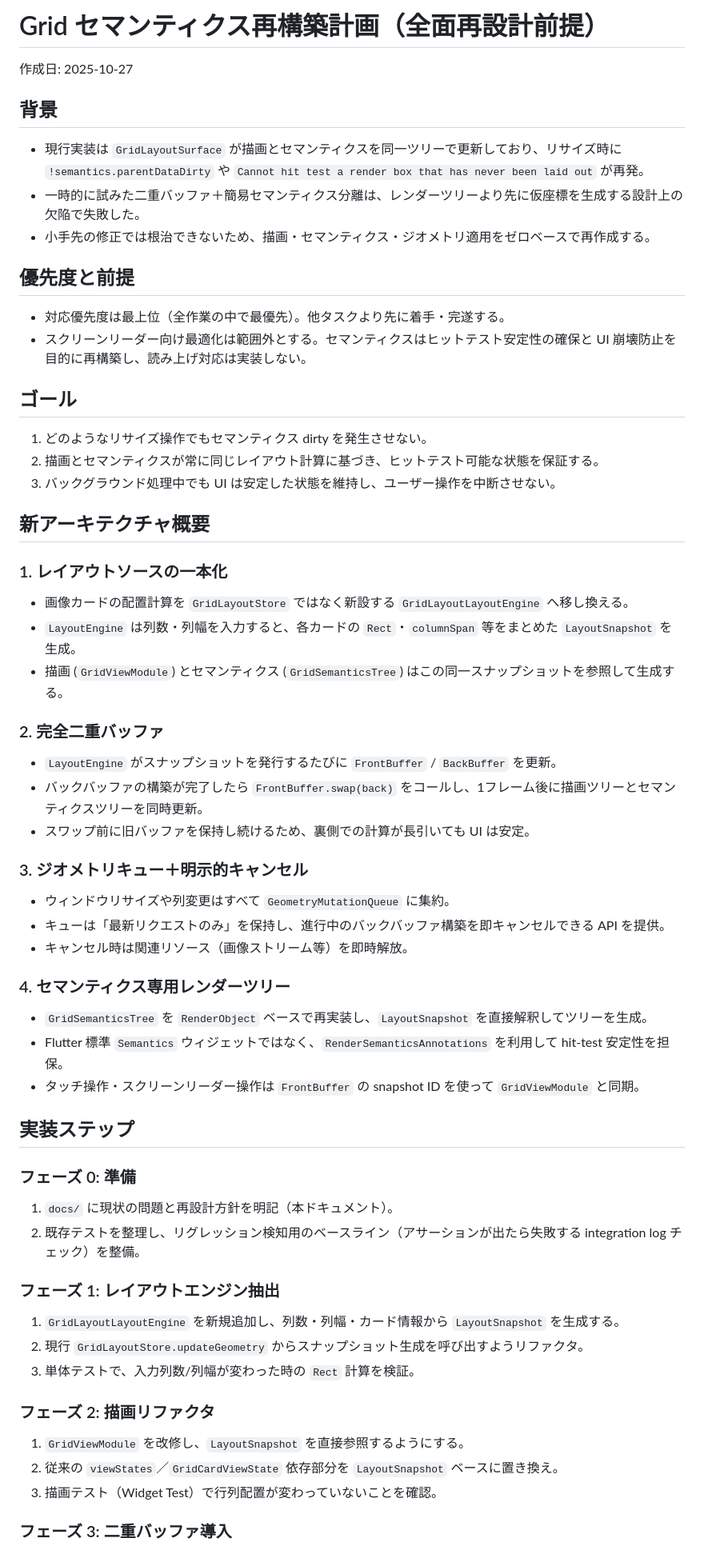
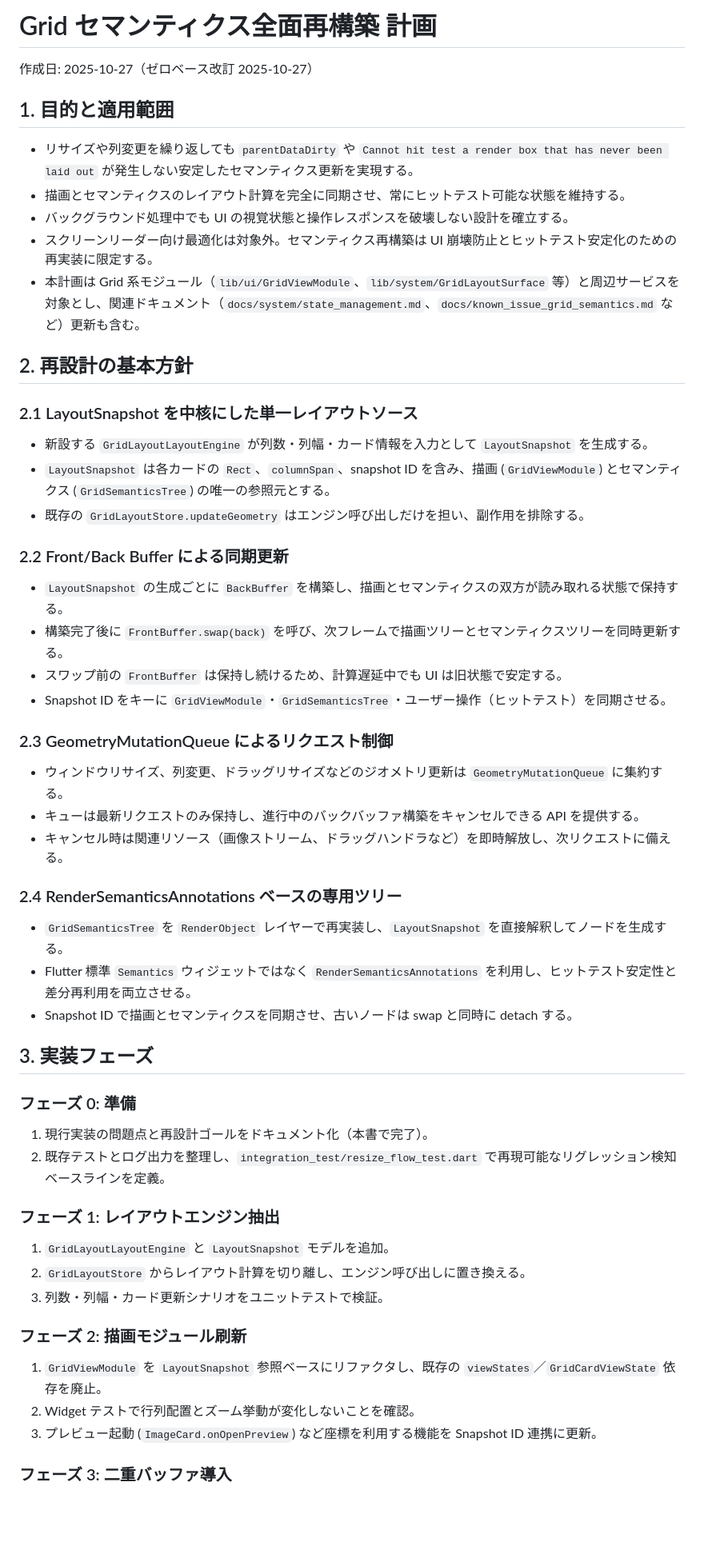
Before and after one commit to lietsee/clip-pix, a Markdown page: docs/system/grid_semantics_rebuild_plan.md, the part around one of its changes. Shown at 80% size. Drawn GitHub-style; blank space fills up the shorter version.

Commit message:
docs: reorganize grid semantics rebuild plan

```diff
--- a/docs/system/grid_semantics_rebuild_plan.md
+++ b/docs/system/grid_semantics_rebuild_plan.md
@@ -1,56 +1,48 @@
-# Grid セマンティクス再構築計画（全面再設計前提）
-作成日: 2025-10-27
+# Grid セマンティクス全面再構築 計画
+作成日: 2025-10-27（ゼロベース改訂 2025-10-27）
 
-## 背景
-- 現行実装は `GridLayoutSurface` が描画とセマンティクスを同一ツリーで更新しており、リサイズ時に `!semantics.parentDataDirty` や `Cannot hit test a render box that has never been laid out` が再発。
-- 一時的に試みた二重バッファ＋簡易セマンティクス分離は、レンダーツリーより先に仮座標を生成する設計上の欠陥で失敗した。
-- 小手先の修正では根治できないため、描画・セマンティクス・ジオメトリ適用をゼロベースで再作成する。
+## 1. 目的と適用範囲
+- リサイズや列変更を繰り返しても `parentDataDirty` や `Cannot hit test a render box that has never been laid out` が発生しない安定したセマンティクス更新を実現する。
+- 描画とセマンティクスのレイアウト計算を完全に同期させ、常にヒットテスト可能な状態を維持する。
+- バックグラウンド処理中でも UI の視覚状態と操作レスポンスを破壊しない設計を確立する。
+- スクリーンリーダー向け最適化は対象外。セマンティクス再構築は UI 崩壊防止とヒットテスト安定化のための再実装に限定する。
+- 本計画は Grid 系モジュール（`lib/ui/GridViewModule`、`lib/system/GridLayoutSurface` 等）と周辺サービスを対象とし、関連ドキュメント（`docs/system/state_management.md`、`docs/known_issue_grid_semantics.md` など）更新も含む。
 
-## 優先度と前提
-- 対応優先度は最上位（全作業の中で最優先）。他タスクより先に着手・完遂する。
-- スクリーンリーダー向け最適化は範囲外とする。セマンティクスはヒットテスト安定性の確保と UI 崩壊防止を目的に再構築し、読み上げ対応は実装しない。
+## 2. 再設計の基本方針
+### 2.1 LayoutSnapshot を中核にした単一レイアウトソース
+- 新設する `GridLayoutLayoutEngine` が列数・列幅・カード情報を入力として `LayoutSnapshot` を生成する。
+- `LayoutSnapshot` は各カードの `Rect`、`columnSpan`、snapshot ID を含み、描画 (`GridViewModule`) とセマンティクス (`GridSemanticsTree`) の唯一の参照元とする。
+- 既存の `GridLayoutStore.updateGeometry` はエンジン呼び出しだけを担い、副作用を排除する。
 
-## ゴール
-1. どのようなリサイズ操作でもセマンティクス dirty を発生させない。
-2. 描画とセマンティクスが常に同じレイアウト計算に基づき、ヒットテスト可能な状態を保証する。
-3. バックグラウンド処理中でも UI は安定した状態を維持し、ユーザー操作を中断させない。
+### 2.2 Front/Back Buffer による同期更新
+- `LayoutSnapshot` の生成ごとに `BackBuffer` を構築し、描画とセマンティクスの双方が読み取れる状態で保持する。
+- 構築完了後に `FrontBuffer.swap(back)` を呼び、次フレームで描画ツリーとセマンティクスツリーを同時更新する。
+- スワップ前の `FrontBuffer` は保持し続けるため、計算遅延中でも UI は旧状態で安定する。
+- Snapshot ID をキーに `GridViewModule`・`GridSemanticsTree`・ユーザー操作（ヒットテスト）を同期させる。
 
-## 新アーキテクチャ概要
+### 2.3 GeometryMutationQueue によるリクエスト制御
+- ウィンドウリサイズ、列変更、ドラッグリサイズなどのジオメトリ更新は `GeometryMutationQueue` に集約する。
+- キューは最新リクエストのみ保持し、進行中のバックバッファ構築をキャンセルできる API を提供する。
+- キャンセル時は関連リソース（画像ストリーム、ドラッグハンドラなど）を即時解放し、次リクエストに備える。
 
-### 1. レイアウトソースの一本化
-- 画像カードの配置計算を `GridLayoutStore` ではなく新設する `GridLayoutLayoutEngine` へ移し換える。
-- `LayoutEngine` は列数・列幅を入力すると、各カードの `Rect`・`columnSpan` 等をまとめた `LayoutSnapshot` を生成。
-- 描画 (`GridViewModule`) とセマンティクス (`GridSemanticsTree`) はこの同一スナップショットを参照して生成する。
+### 2.4 RenderSemanticsAnnotations ベースの専用ツリー
+- `GridSemanticsTree` を `RenderObject` レイヤーで再実装し、`LayoutSnapshot` を直接解釈してノードを生成する。
+- Flutter 標準 `Semantics` ウィジェットではなく `RenderSemanticsAnnotations` を利用し、ヒットテスト安定性と差分再利用を両立させる。
+- Snapshot ID で描画とセマンティクスを同期させ、古いノードは swap と同時に detach する。
 
-### 2. 完全二重バッファ
-- `LayoutEngine` がスナップショットを発行するたびに `FrontBuffer` / `BackBuffer` を更新。
-- バックバッファの構築が完了したら `FrontBuffer.swap(back)` をコールし、1フレーム後に描画ツリーとセマンティクスツリーを同時更新。
-- スワップ前に旧バッファを保持し続けるため、裏側での計算が長引いても UI は安定。
-
-### 3. ジオメトリキュー＋明示的キャンセル
-- ウィンドウリサイズや列変更はすべて `GeometryMutationQueue` に集約。
-- キューは「最新リクエストのみ」を保持し、進行中のバックバッファ構築を即キャンセルできる API を提供。
-- キャンセル時は関連リソース（画像ストリーム等）を即時解放。
-
-### 4. セマンティクス専用レンダーツリー
-- `GridSemanticsTree` を `RenderObject` ベースで再実装し、`LayoutSnapshot` を直接解釈してツリーを生成。
-- Flutter 標準 `Semantics` ウィジェットではなく、`RenderSemanticsAnnotations` を利用して hit-test 安定性を担保。
-- タッチ操作・スクリーンリーダー操作は `FrontBuffer` の snapshot ID を使って `GridViewModule` と同期。
-
-## 実装ステップ
-
+## 3. 実装フェーズ
 ### フェーズ 0: 準備
-1. `docs/` に現状の問題と再設計方針を明記（本ドキュメント）。
-2. 既存テストを整理し、リグレッション検知用のベースライン（アサーションが出たら失敗する integration log チェック）を整備。
+1. 現行実装の問題点と再設計ゴールをドキュメント化（本書で完了）。
+2. 既存テストとログ出力を整理し、`integration_test/resize_flow_test.dart` で再現可能なリグレッション検知ベースラインを定義。
 
 ### フェーズ 1: レイアウトエンジン抽出
-1. `GridLayoutLayoutEngine` を新規追加し、列数・列幅・カード情報から `LayoutSnapshot` を生成する。
-2. 現行 `GridLayoutStore.updateGeometry` からスナップショット生成を呼び出すようリファクタ。
-3. 単体テストで、入力列数/列幅が変わった時の `Rect` 計算を検証。
+1. `GridLayoutLayoutEngine` と `LayoutSnapshot` モデルを追加。
+2. `GridLayoutStore` からレイアウト計算を切り離し、エンジン呼び出しに置き換える。
+3. 列数・列幅・カード更新シナリオをユニットテストで検証。
 
-### フェーズ 2: 描画リファクタ
-1. `GridViewModule` を改修し、`LayoutSnapshot` を直接参照するようにする。
-2. 従来の `viewStates`／`GridCardViewState` 依存部分を `LayoutSnapshot` ベースに置き換え。
-3. 描画テスト（Widget Test）で行列配置が変わっていないことを確認。
+### フェーズ 2: 描画モジュール刷新
+1. `GridViewModule` を `LayoutSnapshot` 参照ベースにリファクタし、既存の `viewStates`／`GridCardViewState` 依存を廃止。
+2. Widget テストで行列配置とズーム挙動が変化しないことを確認。
+3. プレビュー起動 (`ImageCard.onOpenPreview`) など座標を利用する機能を Snapshot ID 連携に更新。
 
 ### フェーズ 3: 二重バッファ導入
```
Also changed, not shown: other parts of docs/system/grid_semantics_rebuild_plan.md (+34 -33 lines).
